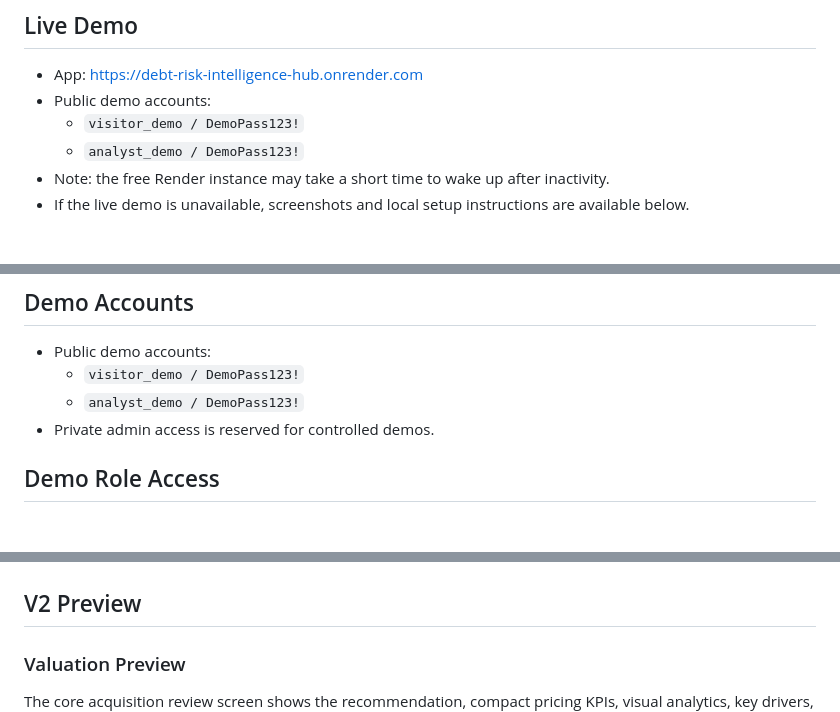
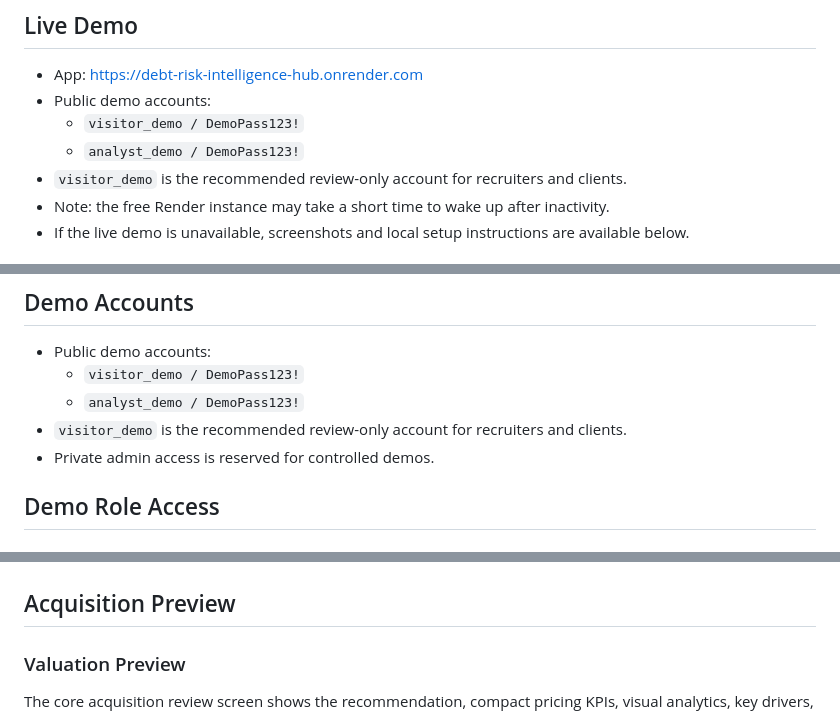
Before and after one commit to vegaFlex/debt-risk-intelligence-hub, a Markdown page: README.md, 3 parts joined by grey strips. Rendered like a GitHub page.

Commit message:
docs: add final README polish

```diff
--- a/README.md
+++ b/README.md
@@ -23,6 +23,7 @@ It is designed as a portfolio-grade analytics product that demonstrates end-to-e
 - Public demo accounts:
   - `visitor_demo / DemoPass123!`
   - `analyst_demo / DemoPass123!`
+- `visitor_demo` is the recommended review-only account for recruiters and clients.
 - Note: the free Render instance may take a short time to wake up after inactivity.
 - If the live demo is unavailable, screenshots and local setup instructions are available below.
 
@@ -117,6 +118,7 @@ If someone opens the repo and wants to understand the product quickly:
 - Public demo accounts:
   - `visitor_demo / DemoPass123!`
   - `analyst_demo / DemoPass123!`
+- `visitor_demo` is the recommended review-only account for recruiters and clients.
 - Private admin access is reserved for controlled demos.
 
 ## Demo Role Access
@@ -253,7 +255,7 @@ Lightly branded Django admin console for portfolios, debtors, reports, and role-
 ![Admin Workspace](docs/images/admin-dashboard.jpg)
 
 
-## V2 Preview
+## Acquisition Preview
 
 ### Valuation Preview
 The core acquisition review screen shows the recommendation, compact pricing KPIs, visual analytics, key drivers, and scenario ladder in one place.
```
